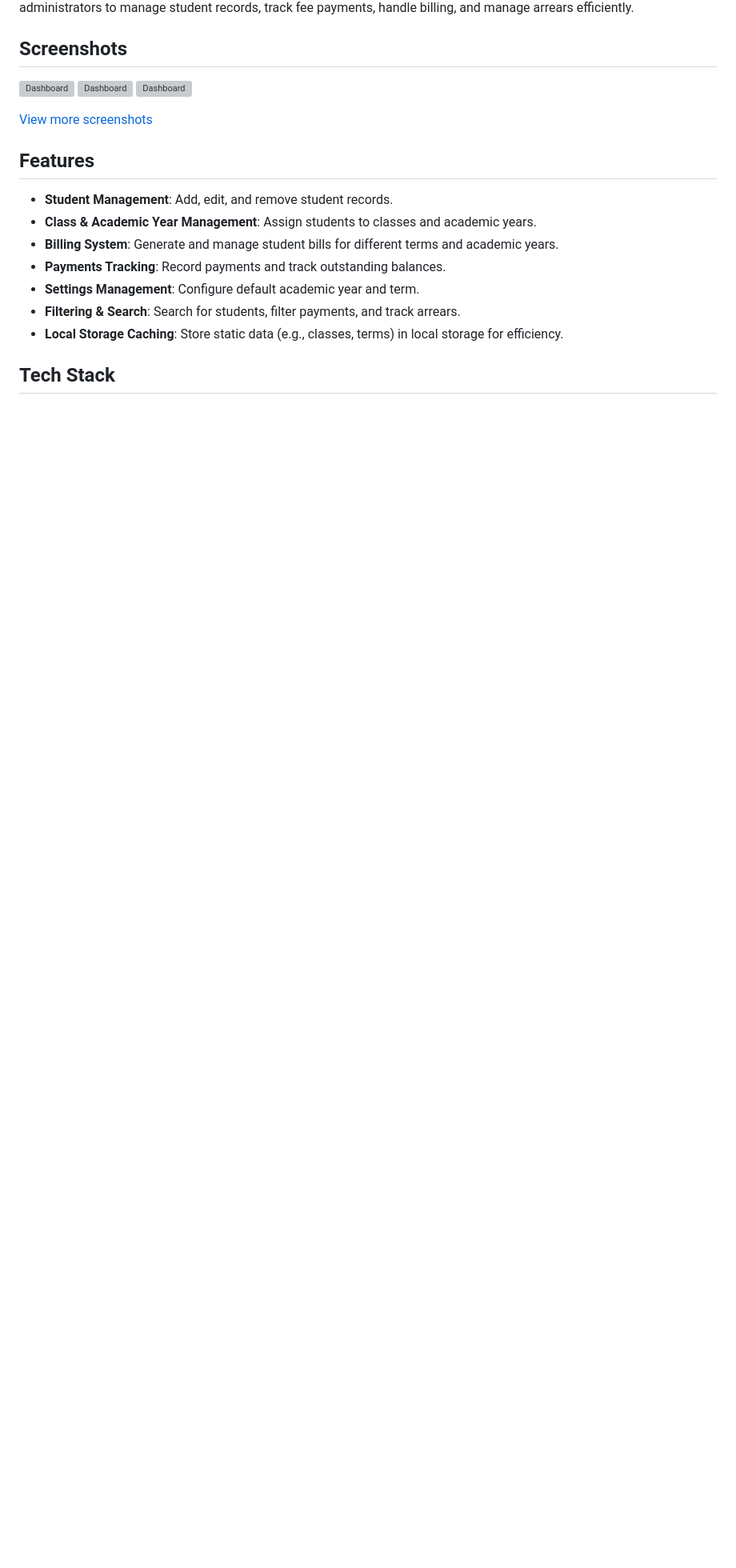
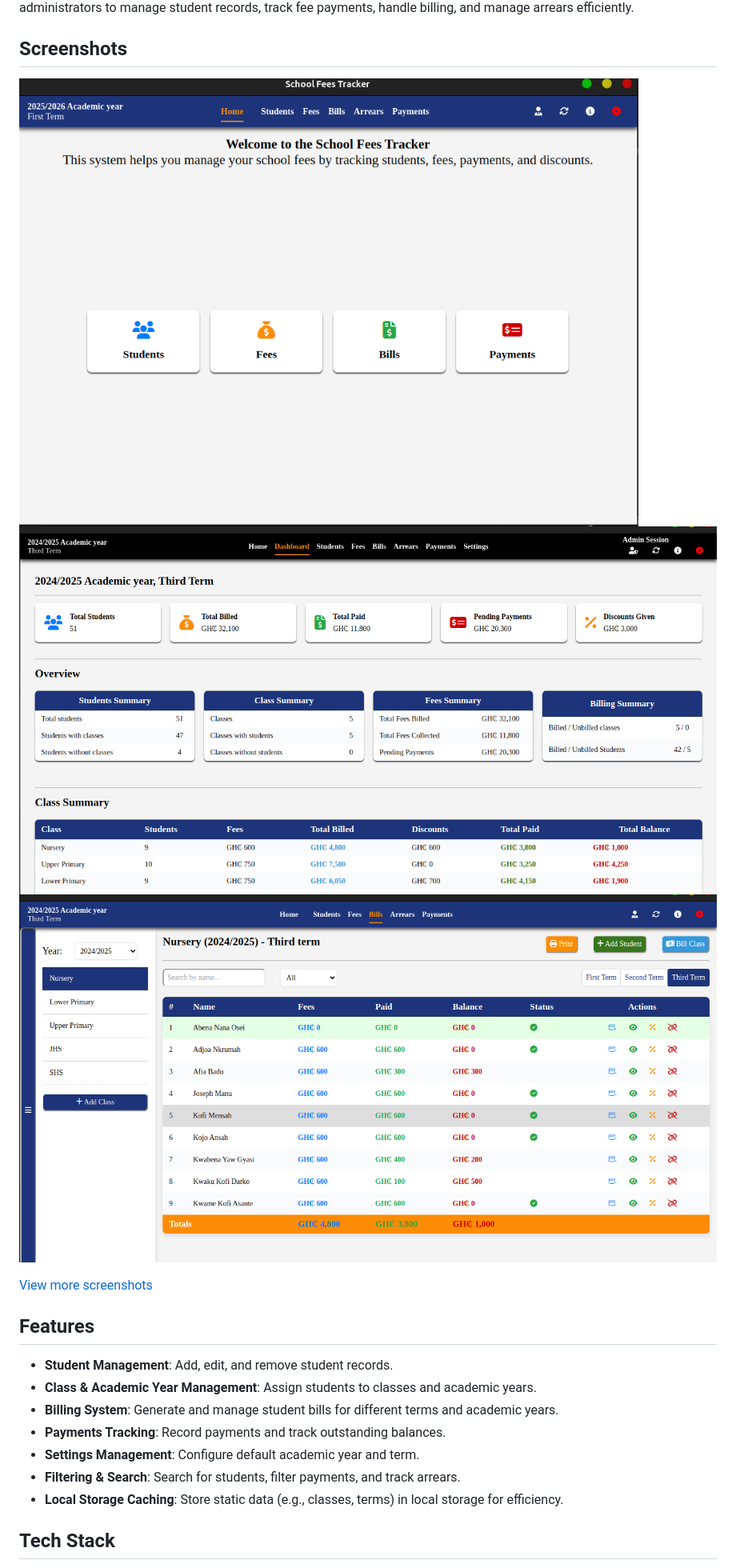
Before and after one commit to at-tawlib/school-fees-management-basic, a Markdown page: README.md, the part around one of its changes. Shown at 80% size. Rendered like a GitHub page; blank space fills up the shorter version; grey boxes are pictures that could not be loaded.

```diff
--- a/README.md
+++ b/README.md
@@ -5,8 +5,8 @@
 The **School Fees Management System** is a desktop application built with **Electron.js** and **SQLite**. It allows school administrators to manage student records, track fee payments, handle billing, and manage arrears efficiently.
 
 ## Screenshots
-![Dashboard](https://github.com/at-tawlib/school-fees-management-basic/blob/main/src/assets/screenshots/dashboard.png)
-![Dashboard](https://github.com/at-tawlib/school-fees-management-basic/blob/main/src/assets/screenshots/payments.png)
-![Dashboard](https://github.com/at-tawlib/school-fees-management-basic/blob/main/src/assets/screenshots/students-fees.png)
+![Homepage](https://github.com/at-tawlib/school-fees-management-basic/blob/main/assets/screenshots/01_homepage.png)
+![Dashboard](https://github.com/at-tawlib/school-fees-management-basic/blob/main/assets/screenshots/16_dashboard.png)
+![Bills](https://github.com/at-tawlib/school-fees-management-basic/blob/main/assets/screenshots/09_bills.png)
 
 
```
Also changed, not shown: other parts of README.md (+1 -1 lines).
